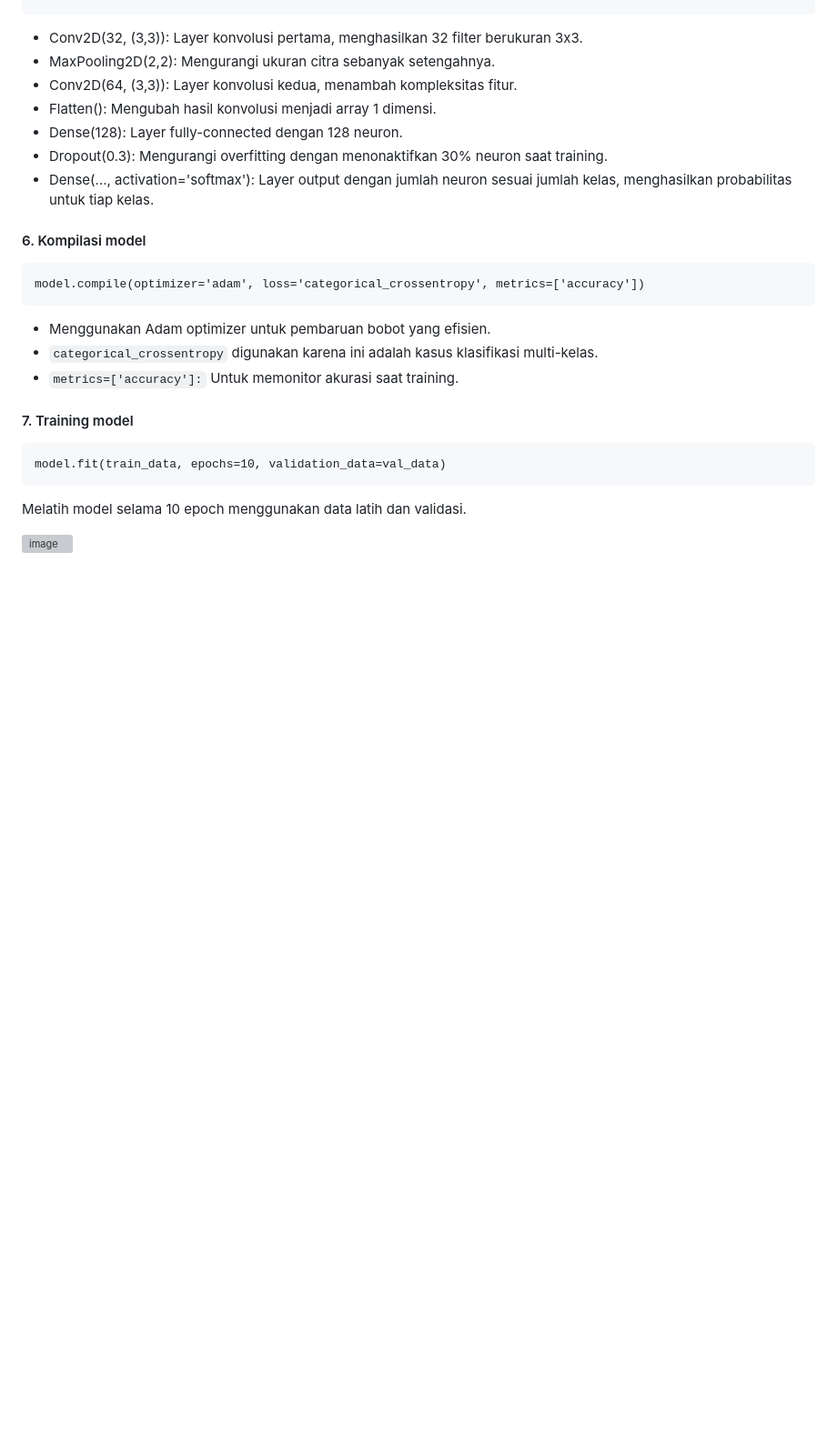
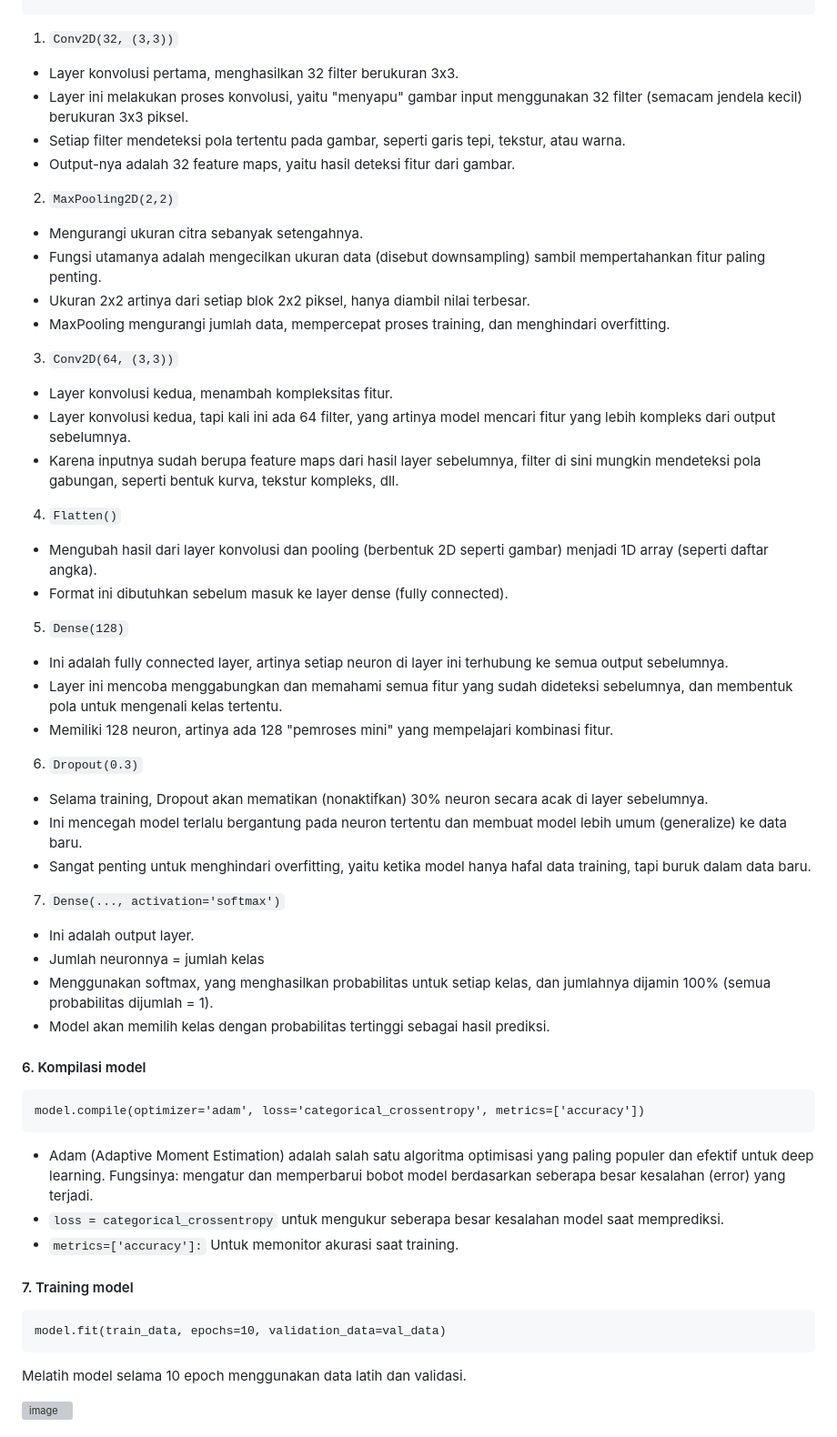
Before and after one commit to oceanite/mushroom-recognition, a Markdown page: README.md, the part around the change. Shown at 91% size. GitHub-like rendering; blank space fills up the shorter version; grey boxes are pictures that could not be loaded.

````diff
--- a/README.md
+++ b/README.md
@@ -99,20 +99,49 @@ model = Sequential([
 ])
 ```
 
-- Conv2D(32, (3,3)): Layer konvolusi pertama, menghasilkan 32 filter berukuran 3x3.
-- MaxPooling2D(2,2): Mengurangi ukuran citra sebanyak setengahnya.
-- Conv2D(64, (3,3)): Layer konvolusi kedua, menambah kompleksitas fitur.
-- Flatten(): Mengubah hasil konvolusi menjadi array 1 dimensi.
-- Dense(128): Layer fully-connected dengan 128 neuron.
-- Dropout(0.3): Mengurangi overfitting dengan menonaktifkan 30% neuron saat training.
-- Dense(..., activation='softmax'): Layer output dengan jumlah neuron sesuai jumlah kelas, menghasilkan probabilitas untuk tiap kelas.
+1. `Conv2D(32, (3,3))`
+- Layer konvolusi pertama, menghasilkan 32 filter berukuran 3x3.
+- Layer ini melakukan proses konvolusi, yaitu "menyapu" gambar input menggunakan 32 filter (semacam jendela kecil) berukuran 3x3 piksel.
+- Setiap filter mendeteksi pola tertentu pada gambar, seperti garis tepi, tekstur, atau warna.
+- Output-nya adalah 32 feature maps, yaitu hasil deteksi fitur dari gambar.
+
+2. `MaxPooling2D(2,2)`
+- Mengurangi ukuran citra sebanyak setengahnya.
+- Fungsi utamanya adalah mengecilkan ukuran data (disebut downsampling) sambil mempertahankan fitur paling penting.
+- Ukuran 2x2 artinya dari setiap blok 2x2 piksel, hanya diambil nilai terbesar.
+- MaxPooling mengurangi jumlah data, mempercepat proses training, dan menghindari overfitting.
+
+3. `Conv2D(64, (3,3))`
+- Layer konvolusi kedua, menambah kompleksitas fitur.
+- Layer konvolusi kedua, tapi kali ini ada 64 filter, yang artinya model mencari fitur yang lebih kompleks dari output sebelumnya.
+- Karena inputnya sudah berupa feature maps dari hasil layer sebelumnya, filter di sini mungkin mendeteksi pola gabungan, seperti bentuk kurva, tekstur kompleks, dll.
+
+4. `Flatten()`
+- Mengubah hasil dari layer konvolusi dan pooling (berbentuk 2D seperti gambar) menjadi 1D array (seperti daftar angka).
+- Format ini dibutuhkan sebelum masuk ke layer dense (fully connected).
+
+5. `Dense(128)`
+- Ini adalah fully connected layer, artinya setiap neuron di layer ini terhubung ke semua output sebelumnya.
+- Layer ini mencoba menggabungkan dan memahami semua fitur yang sudah dideteksi sebelumnya, dan membentuk pola untuk mengenali kelas tertentu.
+- Memiliki 128 neuron, artinya ada 128 "pemroses mini" yang mempelajari kombinasi fitur.
+
+6. `Dropout(0.3)`
+- Selama training, Dropout akan mematikan (nonaktifkan) 30% neuron secara acak di layer sebelumnya.
+- Ini mencegah model terlalu bergantung pada neuron tertentu dan membuat model lebih umum (generalize) ke data baru.
+- Sangat penting untuk menghindari overfitting, yaitu ketika model hanya hafal data training, tapi buruk dalam data baru.
+
+7. `Dense(..., activation='softmax')`
+- Ini adalah output layer.
+- Jumlah neuronnya = jumlah kelas
+- Menggunakan softmax, yang menghasilkan probabilitas untuk setiap kelas, dan jumlahnya dijamin 100% (semua probabilitas dijumlah = 1).
+- Model akan memilih kelas dengan probabilitas tertinggi sebagai hasil prediksi.
 
 #### 6. Kompilasi model
 ```
 model.compile(optimizer='adam', loss='categorical_crossentropy', metrics=['accuracy'])
 ```
-- Menggunakan Adam optimizer untuk pembaruan bobot yang efisien.
-- `categorical_crossentropy` digunakan karena ini adalah kasus klasifikasi multi-kelas.
+- Adam (Adaptive Moment Estimation) adalah salah satu algoritma optimisasi yang paling populer dan efektif untuk deep learning. Fungsinya: mengatur dan memperbarui bobot model berdasarkan seberapa besar kesalahan (error) yang terjadi.
+- `loss = categorical_crossentropy` untuk mengukur seberapa besar kesalahan model saat memprediksi.
 - `metrics=['accuracy']:` Untuk memonitor akurasi saat training.
 
 #### 7. Training model
````
